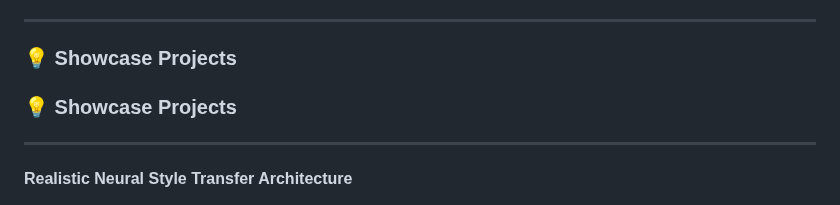
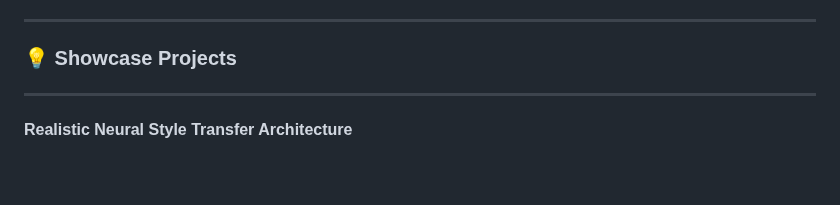
Before and after one commit to Edward-H26/Edward-H26, a Markdown page: README.md, the part around the change. Drawn GitHub-style; blank space fills up the shorter version.

```diff
--- a/README.md
+++ b/README.md
@@ -178,8 +178,6 @@ Please do not be hesitant to get in touch with me at your earliest convenience i
 
 ### 💡 Showcase Projects
 
-### 💡 Showcase Projects
-
 ---
 **Realistic Neural Style Transfer Architecture**
 * **Repository:** [Edward-H26/Realistic-Neural-Style-Transfer-Architecture](https://github.com/Edward-H26/Realistic-Neural-Style-Transfer-Architecture)
```
